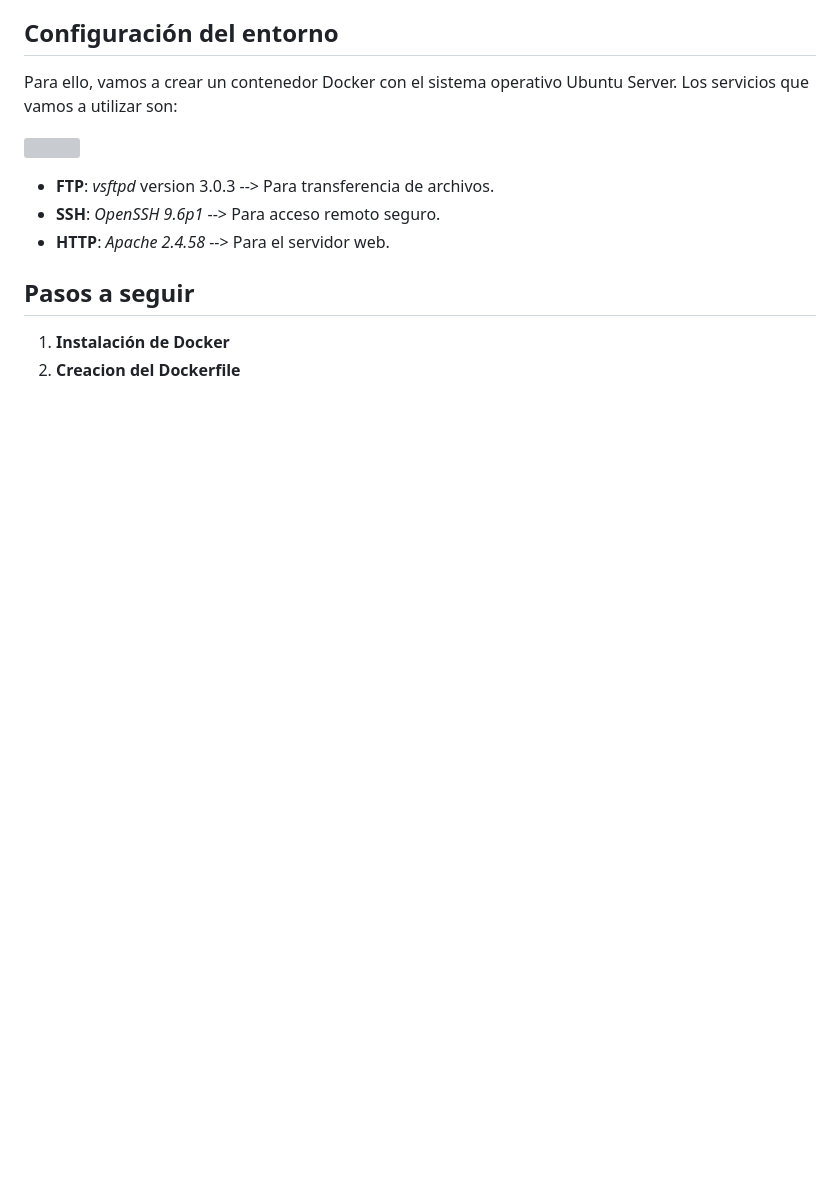
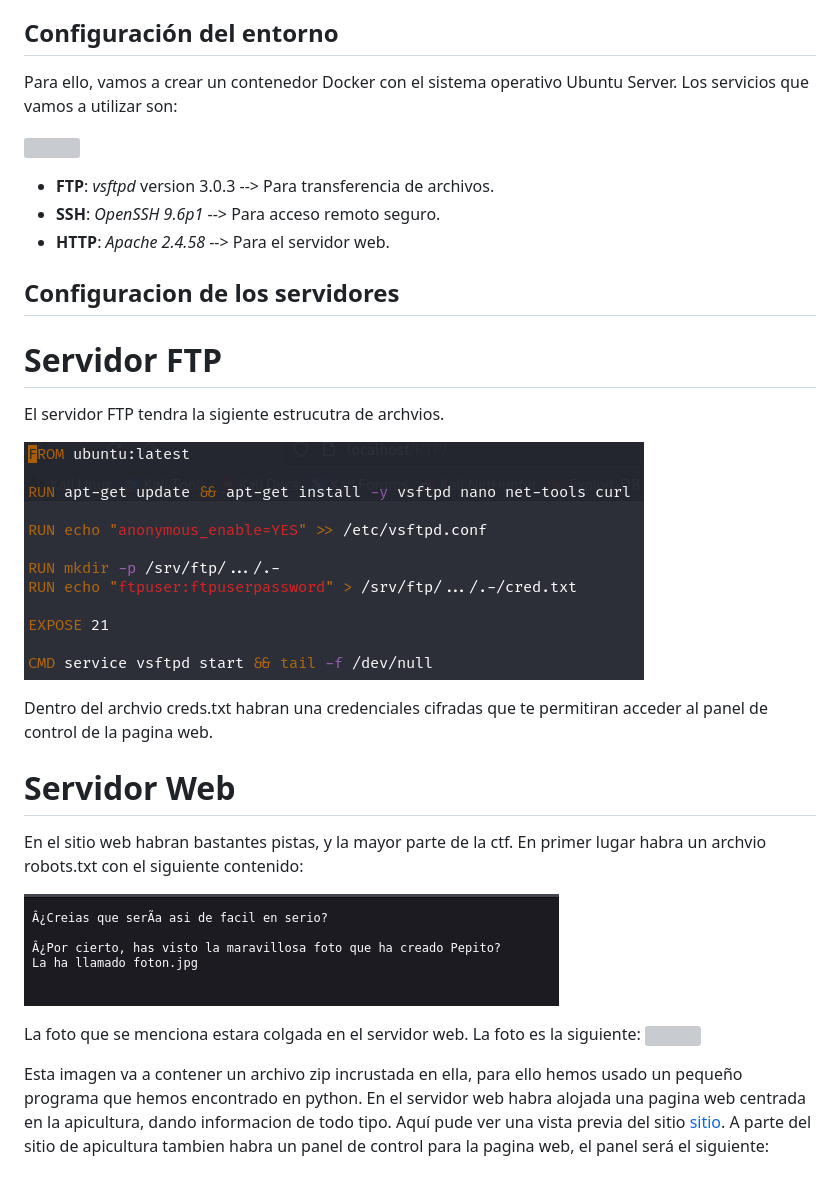
Before and after one commit to azraelp/Proyecto-Final, a Markdown page: Documentacion/maquina1/maquina1.md, the part around the change printed below. Rendered like a GitHub page; pictures changed too: Assets/robots.png (added); blank space fills up the shorter version; grey boxes are pictures that could not be loaded.

Commit message:
Update maquina1

```diff
--- a/Documentacion/maquina1/maquina1.md
+++ b/Documentacion/maquina1/maquina1.md
@@ -14,7 +14,27 @@ Para ello, vamos a crear un contenedor Docker con el sistema operativo Ubuntu Se
 - **SSH**: *OpenSSH 9.6p1* --> Para acceso remoto seguro.
 - **HTTP**: *Apache 2.4.58* --> Para el servidor web.
 
-## Pasos a seguir
+## Configuracion de los servidores
 
-1. **Instalación de Docker**
-2. **Creacion del Dockerfile**
+# Servidor FTP
+
+El servidor FTP tendra la sigiente estrucutra de archvios.
+
+![](/Assets/Dockerfile1.0.png)
+
+Dentro del archvio creds.txt habran una credenciales cifradas que te permitiran acceder al panel de control de la pagina web.
+
+# Servidor Web
+
+En el sitio web habran bastantes pistas, y la mayor parte de la ctf.
+En primer lugar habra un archvio robots.txt con el siguiente contenido:
+
+![](/Assets/robots.png)
+
+La foto que se menciona estara colgada en el servidor web. La foto es la siguiente:
+![](/Assets/foton.jpeg)
+
+Esta imagen va a contener un archivo zip incrustada en ella, para ello hemos usado un pequeño programa que hemos encontrado en python.
+En el servidor web habra alojada una pagina web centrada en la apicultura, dando informacion de todo tipo.
+Aquí pude ver una vista previa del sitio [sitio](https://pro2y38.000webhostapp.com/).
+A parte del sitio de apicultura tambien habra un panel de control para la pagina web, el panel será el siguiente:
```
Also changed, not shown: other parts of Documentacion/maquina1/maquina1.md (+1 -1 lines), Documentacion/maquina2/maquina2.md (+1 -1 lines), 4 other files.
